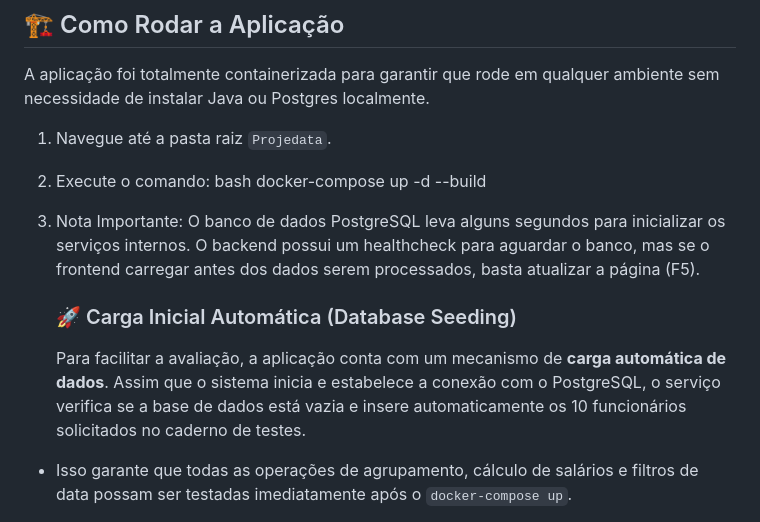
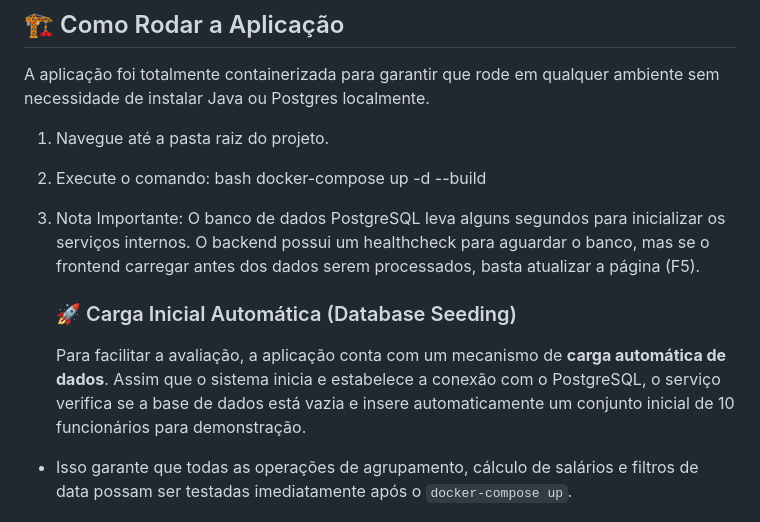
Before and after one commit to crrsj/Teste-Iniflex, a Markdown page: README.md, the part around the change. Drawn GitHub-style.

Commit message:
ajuste no readme

```diff
--- a/README.md
+++ b/README.md
@@ -18,7 +18,7 @@ A aplicação consiste em um sistema de gerenciamento de funcionários, focado e
 
 A aplicação foi totalmente containerizada para garantir que rode em qualquer ambiente sem necessidade de instalar Java ou Postgres localmente.
 
-1. Navegue até a pasta raiz `Projedata`.
+1. Navegue até a pasta raiz do projeto.
 2. Execute o comando:
    bash
    docker-compose up -d --build
@@ -28,7 +28,7 @@ A aplicação foi totalmente containerizada para garantir que rode em qualquer a
 
    ### 🚀 Carga Inicial Automática (Database Seeding)
    Para facilitar a avaliação, a aplicação conta com um mecanismo de **carga automática de dados**. Assim que o sistema inicia e estabelece a conexão com o PostgreSQL,
-   o serviço verifica se a base de dados está vazia e   insere automaticamente os 10 funcionários solicitados no caderno de testes.
+   o serviço verifica se a base de dados está vazia e insere automaticamente um conjunto inicial de 10 funcionários para demonstração.
  - Isso garante que todas as operações de agrupamento, cálculo de salários e filtros de data possam ser testadas imediatamente após o `docker-compose up`.
 
    Frontend: http://localhost:8081
```
